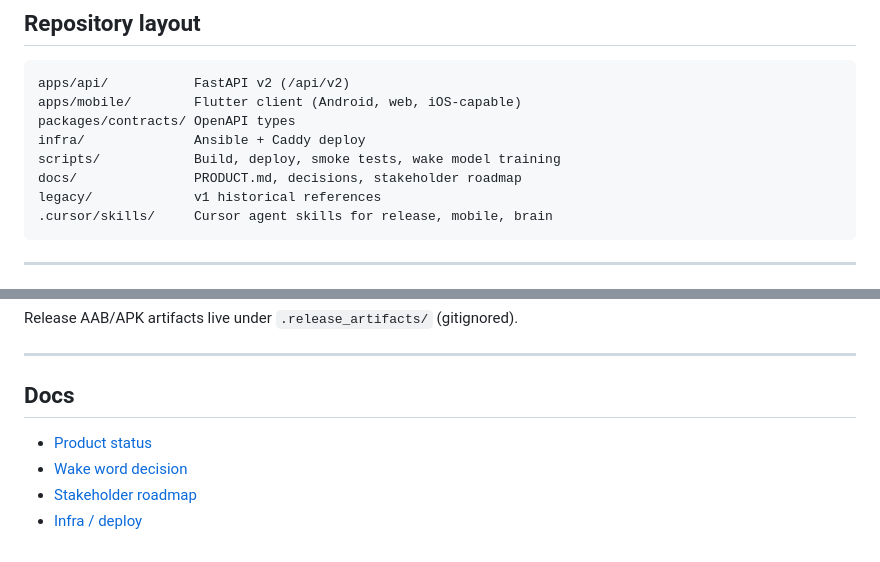
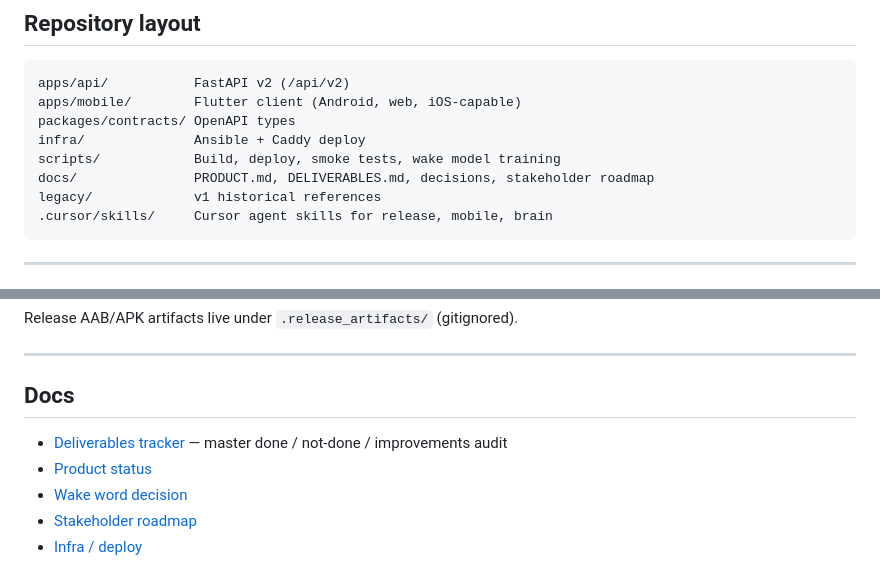
Before and after one commit to tfasanya79/aipal, a Markdown page: README.md, 2 parts joined by grey strips. GitHub-like rendering.

Commit message:
Add master deliverables tracker documenting shipped and pending work.
Co-authored-by: Cursor <cursoragent@cursor.com>

````diff
--- a/README.md
+++ b/README.md
@@ -58,7 +58,7 @@ apps/mobile/        Flutter client (Android, web, iOS-capable)
 packages/contracts/ OpenAPI types
 infra/              Ansible + Caddy deploy
 scripts/            Build, deploy, smoke tests, wake model training
-docs/               PRODUCT.md, decisions, stakeholder roadmap
+docs/               PRODUCT.md, DELIVERABLES.md, decisions, stakeholder roadmap
 legacy/             v1 historical references
 .cursor/skills/     Cursor agent skills for release, mobile, brain
 ```
@@ -104,6 +104,7 @@ Release AAB/APK artifacts live under `.release_artifacts/` (gitignored).
 
 ## Docs
 
+- [Deliverables tracker](docs/DELIVERABLES.md) — master done / not-done / improvements audit
 - [Product status](docs/PRODUCT.md)
 - [Wake word decision](docs/decisions/wake-word-engine.md)
 - [Stakeholder roadmap](docs/stakeholder/ROADMAP.md)
````
Also changed, not shown: docs/DELIVERABLES.md (added, +326 -0 lines).
